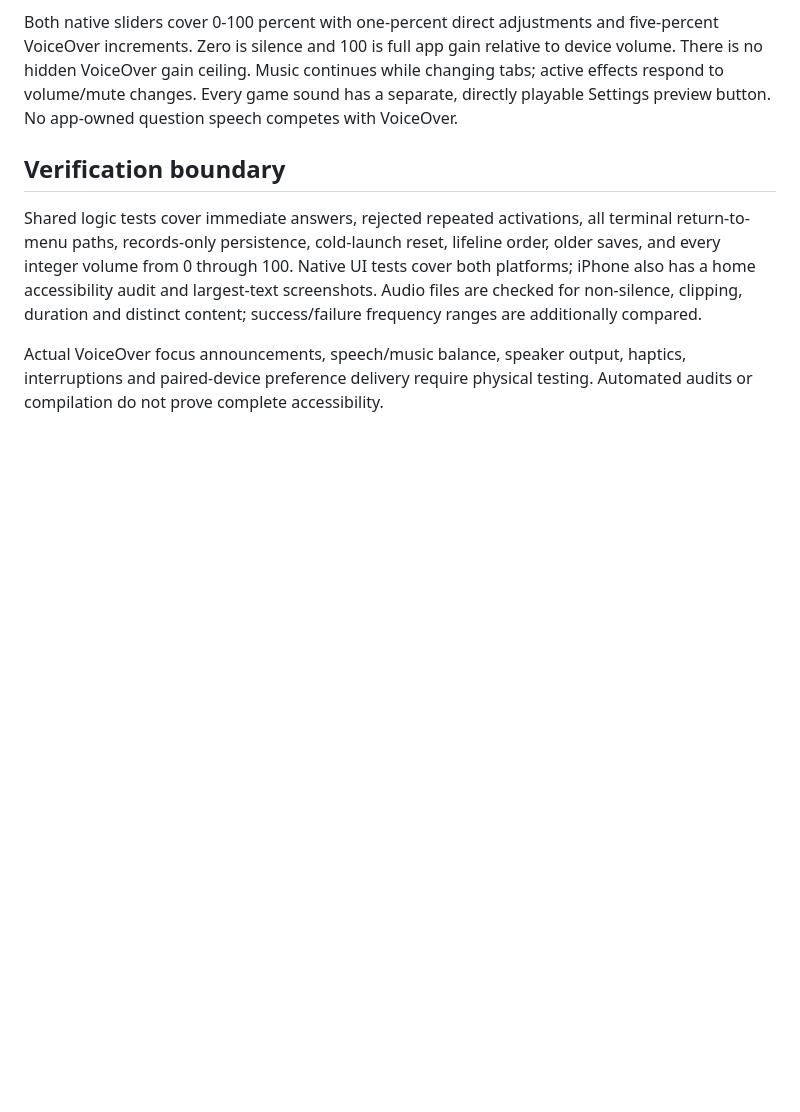
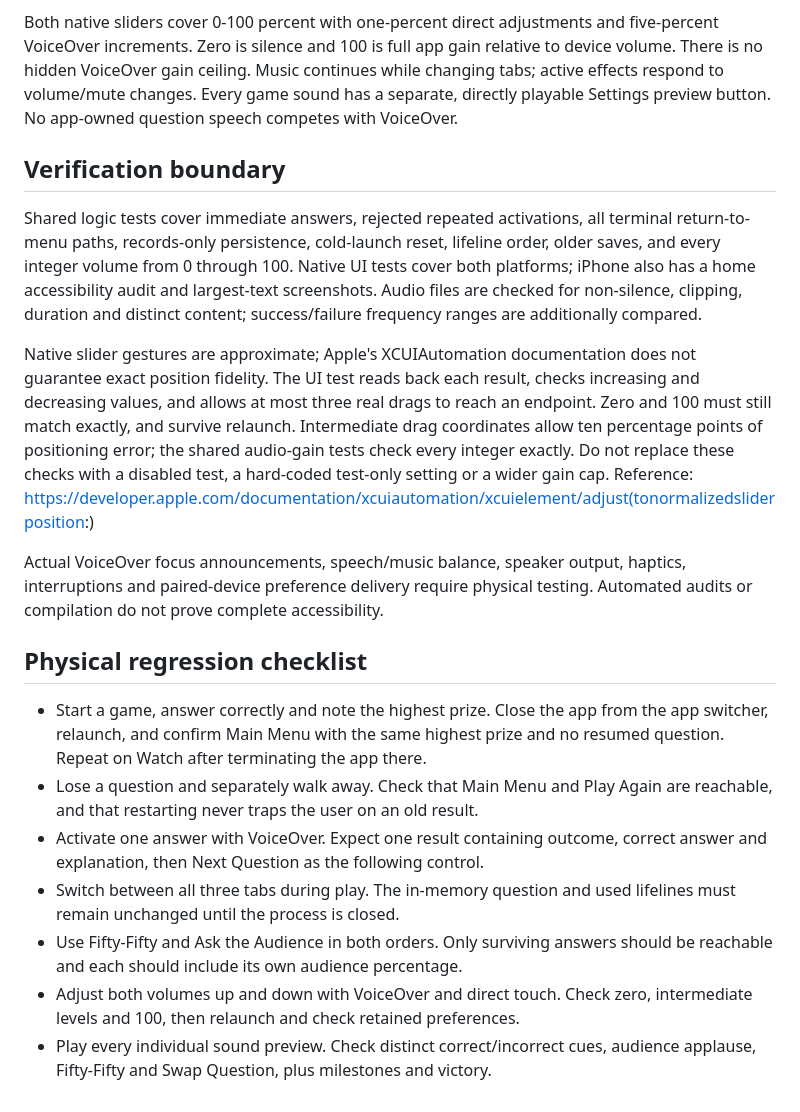
Before and after one commit to sidneytambin-maker/galleonaire-apple, a Markdown page: Docs/Accessibility.md, the part around the change. GitHub-like rendering; blank space fills up the shorter version.

```diff
--- a/Docs/Accessibility.md
+++ b/Docs/Accessibility.md
@@ -55,6 +55,33 @@ iPhone also has a home accessibility audit and largest-text screenshots.
 Audio files are checked for non-silence, clipping, duration and distinct content;
 success/failure frequency ranges are additionally compared.
 
+Native slider gestures are approximate; Apple's XCUIAutomation documentation
+does not guarantee exact position fidelity. The UI test reads back each result,
+checks increasing and decreasing values, and allows at most three real drags to
+reach an endpoint. Zero and 100 must still match exactly, and survive relaunch.
+Intermediate drag coordinates allow ten percentage points of positioning error;
+the shared audio-gain tests check every integer exactly. Do not replace these
+checks with a disabled test, a hard-coded test-only setting or a wider gain cap.
+Reference: https://developer.apple.com/documentation/xcuiautomation/xcuielement/adjust(tonormalizedsliderposition:)
+
 Actual VoiceOver focus announcements, speech/music balance, speaker output,
 haptics, interruptions and paired-device preference delivery require physical
 testing. Automated audits or compilation do not prove complete accessibility.
+
+## Physical regression checklist
+
+- Start a game, answer correctly and note the highest prize. Close the app from
+  the app switcher, relaunch, and confirm Main Menu with the same highest prize
+  and no resumed question. Repeat on Watch after terminating the app there.
+- Lose a question and separately walk away. Check that Main Menu and Play Again
+  are reachable, and that restarting never traps the user on an old result.
+- Activate one answer with VoiceOver. Expect one result containing outcome,
+  correct answer and explanation, then Next Question as the following control.
+- Switch between all three tabs during play. The in-memory question and used
+  lifelines must remain unchanged until the process is closed.
+- Use Fifty-Fifty and Ask the Audience in both orders. Only surviving answers
+  should be reachable and each should include its own audience percentage.
+- Adjust both volumes up and down with VoiceOver and direct touch. Check zero,
+  intermediate levels and 100, then relaunch and check retained preferences.
+- Play every individual sound preview. Check distinct correct/incorrect cues,
+  audience applause, Fifty-Fifty and Swap Question, plus milestones and victory.
```
Also changed, not shown: Docs/Release-Status.md (+22 -19 lines).
